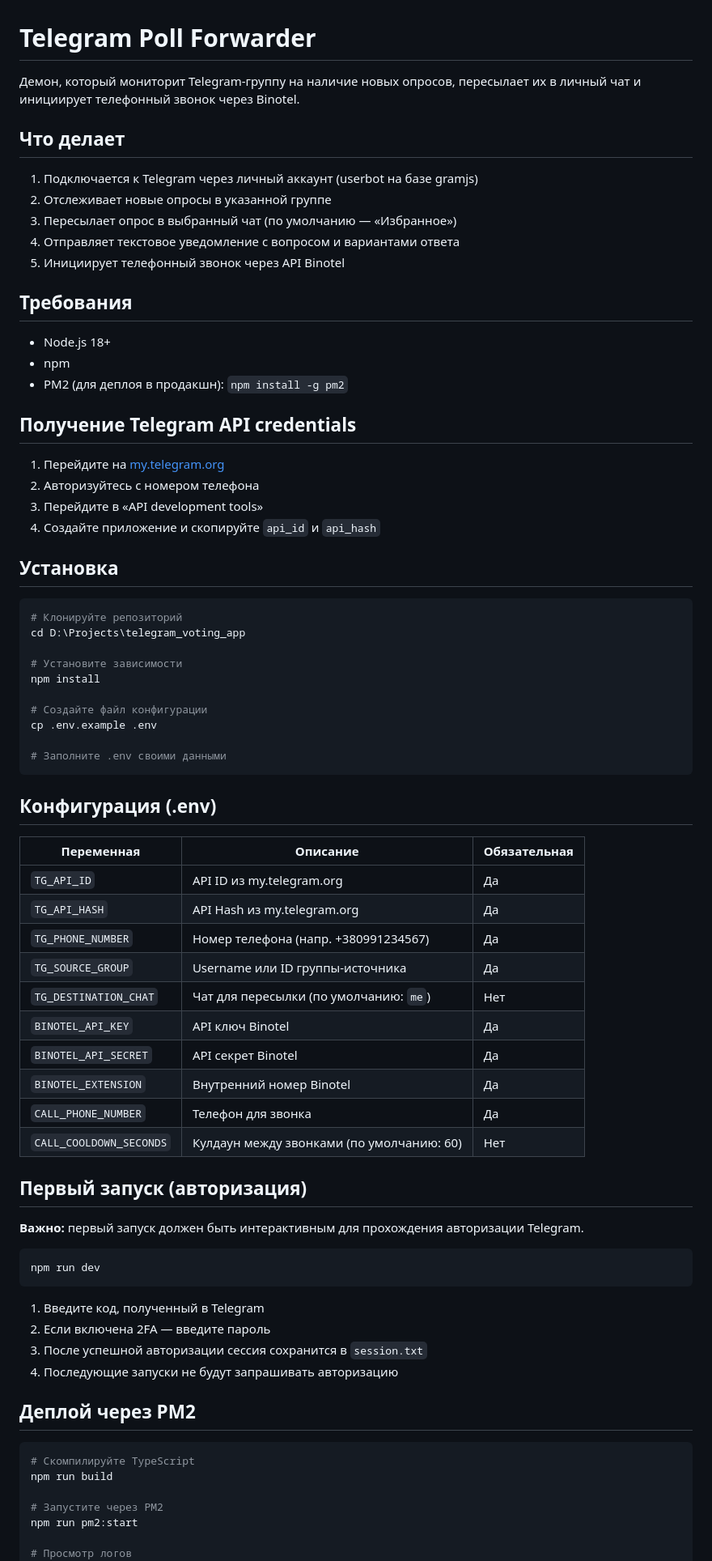
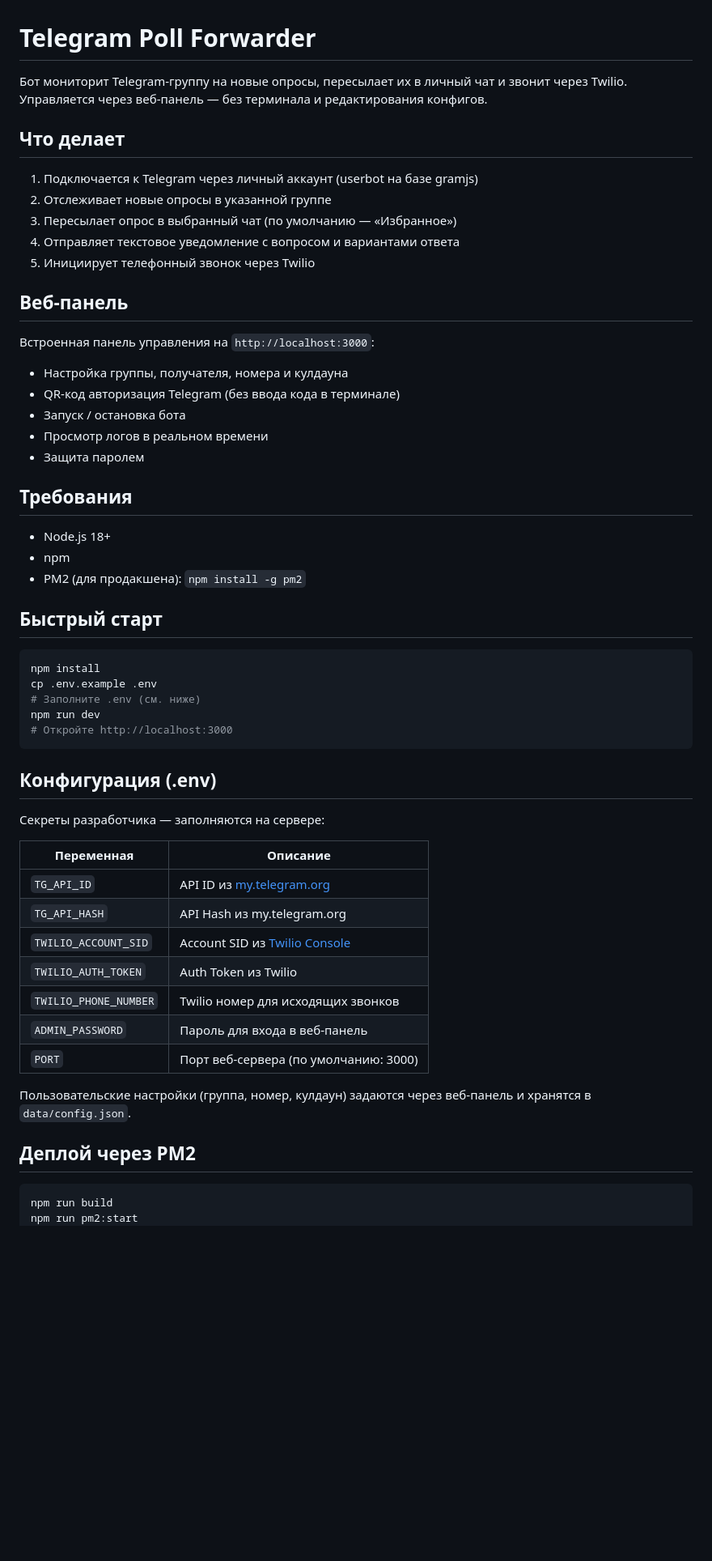
Before and after one commit to VadimTikh/telegram_poll_forwarder, a Markdown page: README.md, the part around one of its changes. Shown at 81% size. GitHub-like rendering; blank space fills up the shorter version.

Commit message:
Update README for v2 with web panel and Twilio
Replace outdated Binotel references and terminal-based auth flow
with current Twilio integration and web panel documentation.

Co-Authored-By: Claude Opus 4.6 <noreply@anthropic.com>

````diff
--- a/README.md
+++ b/README.md
@@ -1,6 +1,6 @@
 # Telegram Poll Forwarder
 
-Демон, который мониторит Telegram-группу на наличие новых опросов, пересылает их в личный чат и инициирует телефонный звонок через Binotel.
+Бот мониторит Telegram-группу на новые опросы, пересылает их в личный чат и звонит через Twilio. Управляется через веб-панель — без терминала и редактирования конфигов.
 
 ## Что делает
 
@@ -8,72 +8,53 @@
 2. Отслеживает новые опросы в указанной группе
 3. Пересылает опрос в выбранный чат (по умолчанию — «Избранное»)
 4. Отправляет текстовое уведомление с вопросом и вариантами ответа
-5. Инициирует телефонный звонок через API Binotel
+5. Инициирует телефонный звонок через Twilio
+
+## Веб-панель
+
+Встроенная панель управления на `http://localhost:3000`:
+
+- Настройка группы, получателя, номера и кулдауна
+- QR-код авторизация Telegram (без ввода кода в терминале)
+- Запуск / остановка бота
+- Просмотр логов в реальном времени
+- Защита паролем
 
 ## Требования
 
 - Node.js 18+
 - npm
-- PM2 (для деплоя в продакшн): `npm install -g pm2`
+- PM2 (для продакшена): `npm install -g pm2`
 
-## Получение Telegram API credentials
-
-1. Перейдите на [my.telegram.org](https://my.telegram.org)
-2. Авторизуйтесь с номером телефона
-3. Перейдите в «API development tools»
-4. Создайте приложение и скопируйте `api_id` и `api_hash`
-
-## Установка
+## Быстрый старт
 
 ```bash
-# Клонируйте репозиторий
-cd D:\Projects\telegram_voting_app
-
-# Установите зависимости
 npm install
-
-# Создайте файл конфигурации
 cp .env.example .env
-
-# Заполните .env своими данными
+# Заполните .env (см. ниже)
+npm run dev
+# Откройте http://localhost:3000
 ```
 
 ## Конфигурация (.env)
 
-| Переменная | Описание | Обязательная |
-|---|---|---|
-| `TG_API_ID` | API ID из my.telegram.org | Да |
-| `TG_API_HASH` | API Hash из my.telegram.org | Да |
-| `TG_PHONE_NUMBER` | Номер телефона (напр. +380991234567) | Да |
-| `TG_SOURCE_GROUP` | Username или ID группы-источника | Да |
-| `TG_DESTINATION_CHAT` | Чат для пересылки (по умолчанию: `me`) | Нет |
-| `BINOTEL_API_KEY` | API ключ Binotel | Да |
-| `BINOTEL_API_SECRET` | API секрет Binotel | Да |
-| `BINOTEL_EXTENSION` | Внутренний номер Binotel | Да |
-| `CALL_PHONE_NUMBER` | Телефон для звонка | Да |
-| `CALL_COOLDOWN_SECONDS` | Кулдаун между звонками (по умолчанию: 60) | Нет |
+Секреты разработчика — заполняются на сервере:
 
-## Первый запуск (авторизация)
+| Переменная | Описание |
+|---|---|
+| `TG_API_ID` | API ID из [my.telegram.org](https://my.telegram.org) |
+| `TG_API_HASH` | API Hash из my.telegram.org |
+| `TWILIO_ACCOUNT_SID` | Account SID из [Twilio Console](https://console.twilio.com) |
+| `TWILIO_AUTH_TOKEN` | Auth Token из Twilio |
+| `TWILIO_PHONE_NUMBER` | Twilio номер для исходящих звонков |
+| `ADMIN_PASSWORD` | Пароль для входа в веб-панель |
+| `PORT` | Порт веб-сервера (по умолчанию: 3000) |
 
-**Важно:** первый запуск должен быть интерактивным для прохождения авторизации Telegram.
-
-```bash
-npm run dev
-```
-
-1. Введите код, полученный в Telegram
-2. Если включена 2FA — введите пароль
-3. После успешной авторизации сессия сохранится в `session.txt`
-4. Последующие запуски не будут запрашивать авторизацию
+Пользовательские настройки (группа, номер, кулдаун) задаются через веб-панель и хранятся в `data/config.json`.
 
 ## Деплой через PM2
 
 ```bash
-# Скомпилируйте TypeScript
 npm run build
-
-# Запустите через PM2
 npm run pm2:start
-
-# Просмотр логов
 npm run pm2:logs
````
Also changed, not shown: other parts of README.md (+2 -28 lines).
